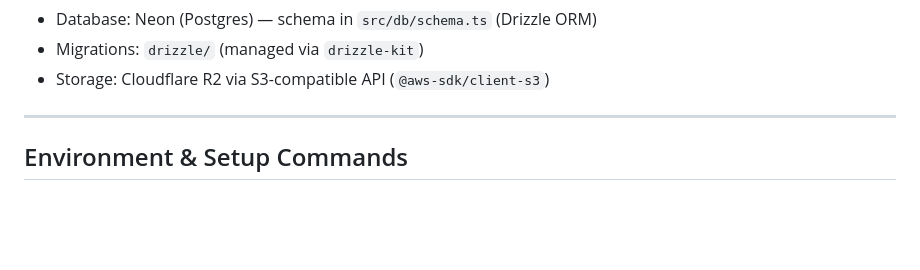
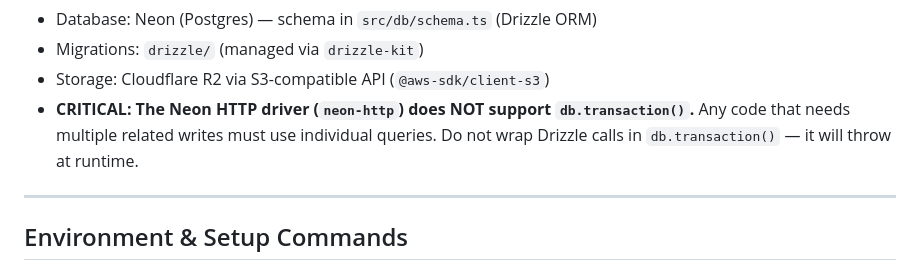
Before and after one commit to feikegeerts/meal-maestro, a Markdown page: AGENTS.md, the part around the change. Drawn GitHub-style; blank space fills up the shorter version.

Commit message:
docs: document that Neon HTTP driver does not support transactions
Co-Authored-By: Claude Opus 4.6 (1M context) <noreply@anthropic.com>

```diff
--- a/AGENTS.md
+++ b/AGENTS.md
@@ -51,6 +51,7 @@ Database & ORM:
 - Database: Neon (Postgres) — schema in `src/db/schema.ts` (Drizzle ORM)
 - Migrations: `drizzle/` (managed via `drizzle-kit`)
 - Storage: Cloudflare R2 via S3-compatible API (`@aws-sdk/client-s3`)
+- **CRITICAL: The Neon HTTP driver (`neon-http`) does NOT support `db.transaction()`.** Any code that needs multiple related writes must use individual queries. Do not wrap Drizzle calls in `db.transaction()` — it will throw at runtime.
 
 ---
 
```
